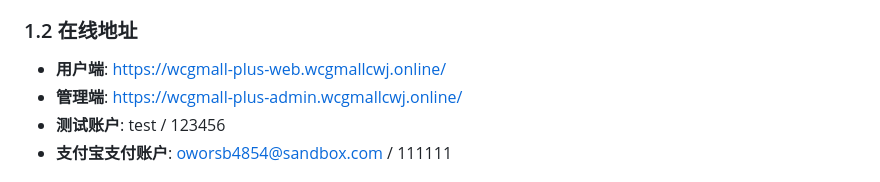
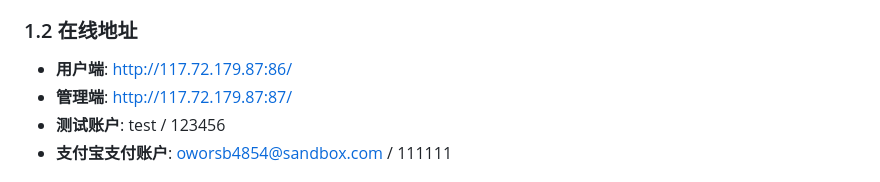
Before and after one commit to chenweijiang99/wcgmall-plus, a Markdown page: README.md, the part around the change. Rendered like a GitHub page.

```diff
--- a/README.md
+++ b/README.md
@@ -23,8 +23,8 @@ WCG Mall Plus 是一个基于 Spring Boot 3.x 和 Vue 3.x 的全栈文创商城
 
 ### 1.2 在线地址
 
-- **用户端**: https://wcgmall-plus-web.wcgmallcwj.online/
-- **管理端**: https://wcgmall-plus-admin.wcgmallcwj.online/
+- **用户端**:  http://117.72.179.87:86/
+- **管理端**:  http://117.72.179.87:87/
 - **测试账户**: test / 123456
 - **支付宝支付账户**: oworsb4854@sandbox.com / 111111
 
```
